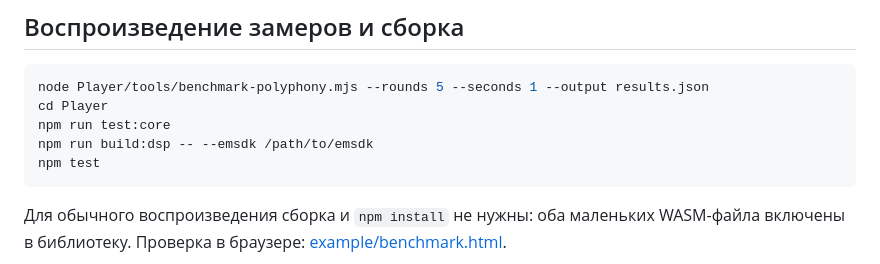
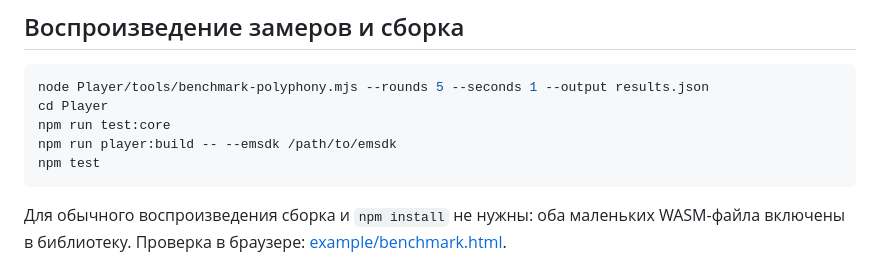
Before and after one commit to Witali/Web-MIDI-Player, a Markdown page: Player/DSP-PERFORMANCE.md, the part around the change. GitHub-like rendering.

Commit message:
Correct documented DSP build command

````diff
--- a/Player/DSP-PERFORMANCE.md
+++ b/Player/DSP-PERFORMANCE.md
@@ -87,7 +87,7 @@ SIMD и сокращение точности не используются. О
 node Player/tools/benchmark-polyphony.mjs --rounds 5 --seconds 1 --output results.json
 cd Player
 npm run test:core
-npm run build:dsp -- --emsdk /path/to/emsdk
+npm run player:build -- --emsdk /path/to/emsdk
 npm test
 ```
 
````
